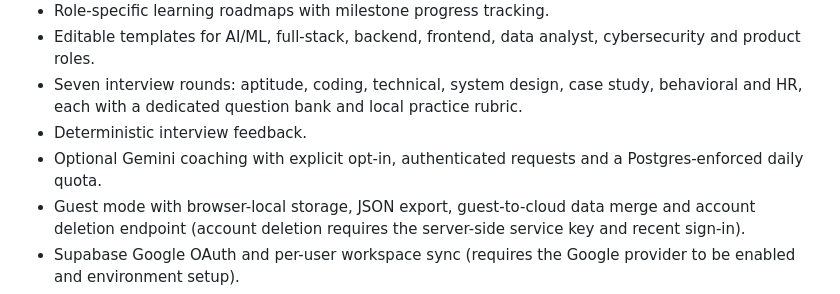
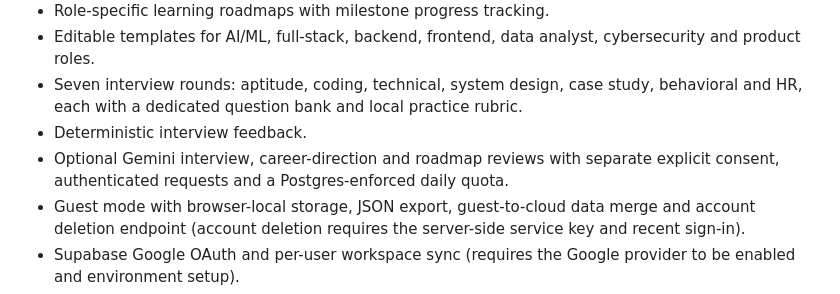
Before and after one commit to PSP-YN/CareerOS, a Markdown page: README.md, the part around the change. Drawn GitHub-style.

Commit message:
docs: list expanded opt-in Gemini review features

```diff
--- a/README.md
+++ b/README.md
@@ -20,7 +20,7 @@ CareerOS is a career planning workspace for students, fresh graduates and early-
 - Editable templates for AI/ML, full-stack, backend, frontend, data analyst, cybersecurity and product roles.
 - Seven interview rounds: aptitude, coding, technical, system design, case study, behavioral and HR, each with a dedicated question bank and local practice rubric.
 - Deterministic interview feedback.
-- Optional Gemini coaching with explicit opt-in, authenticated requests and a Postgres-enforced daily quota.
+- Optional Gemini interview, career-direction and roadmap reviews with separate explicit consent, authenticated requests and a Postgres-enforced daily quota.
 - Guest mode with browser-local storage, JSON export, guest-to-cloud data merge and account deletion endpoint (account deletion requires the server-side service key and recent sign-in).
 - Supabase Google OAuth and per-user workspace sync (requires the Google provider to be enabled and environment setup).
 - Razorpay subscription integration with signed webhooks, server-side entitlements and self-service end-of-cycle cancellation (requires merchant account, plan IDs, webhook and test-mode verification).
```
